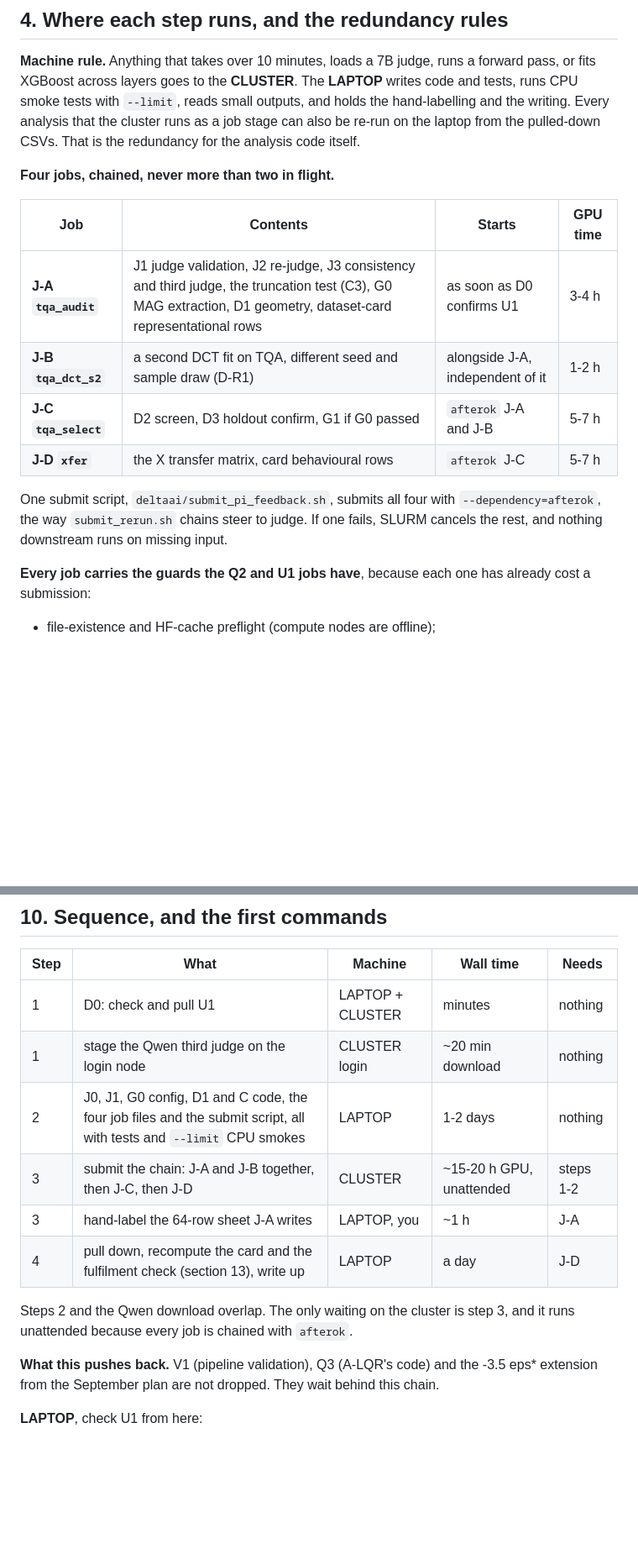
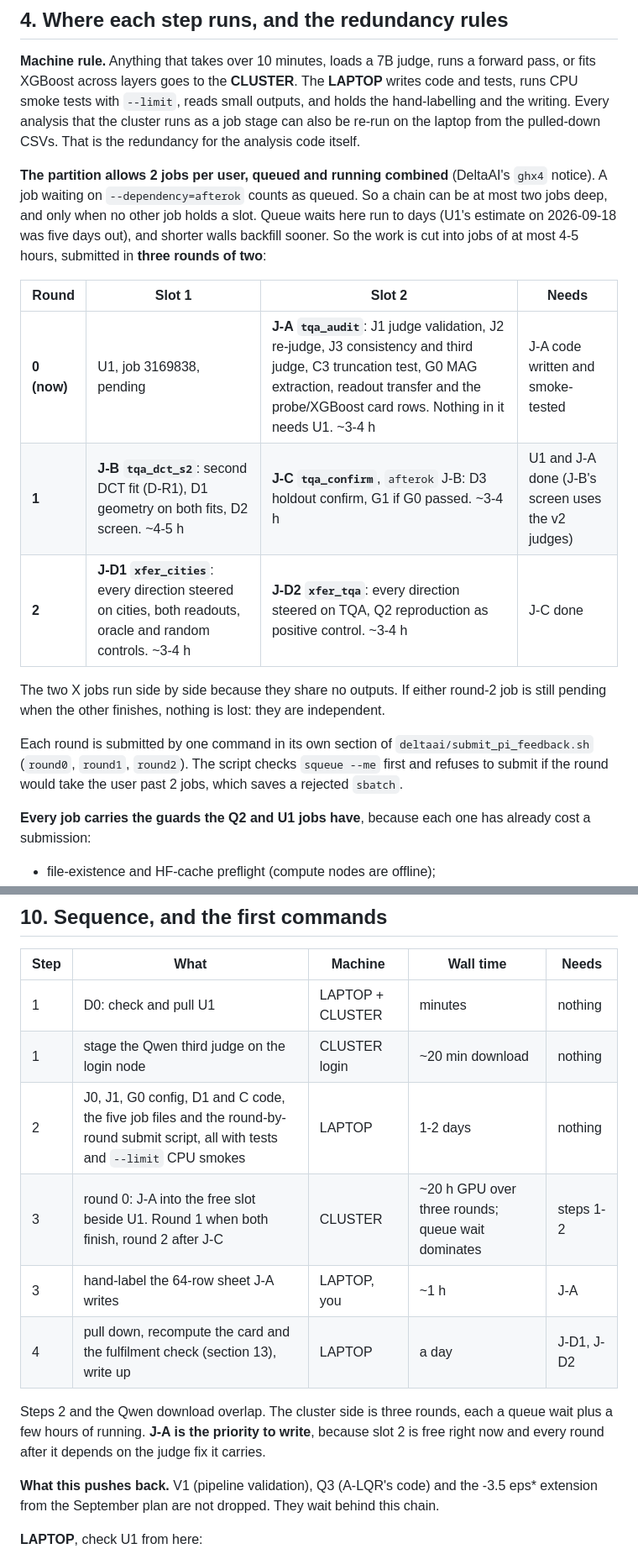
Before and after one commit to vaibhavw30/llm-activation-steering-research, a Markdown page: docs/PLAN_PI_FEEDBACK_2026-09-18.md, 2 parts joined by grey strips. Shown at 84% size. Rendered like a GitHub page; blank space fills up the shorter version.

Commit message:
docs(plan): fit the job layout to the 2-jobs-per-user partition limit
Pending afterok jobs count against the limit, so the four-job chain could
never have been submitted at once. Five jobs of at most 4-5 h in three
rounds of two; J-A needs nothing from U1 and takes the free slot now.

Co-Authored-By: Claude Opus 5 <noreply@anthropic.com>

```diff
--- a/docs/PLAN_PI_FEEDBACK_2026-09-18.md
+++ b/docs/PLAN_PI_FEEDBACK_2026-09-18.md
@@ -171,18 +171,24 @@ tests with `--limit`, reads small outputs, and holds the hand-labelling and the
 analysis that the cluster runs as a job stage can also be re-run on the laptop from the pulled-down
 CSVs. That is the redundancy for the analysis code itself.
 
-**Four jobs, chained, never more than two in flight.**
+**The partition allows 2 jobs per user, queued and running combined** (DeltaAI's `ghx4`
+notice). A job waiting on `--dependency=afterok` counts as queued. So a chain can be at most two
+jobs deep, and only when no other job holds a slot. Queue waits here run to days (U1's estimate on
+2026-09-18 was five days out), and shorter walls backfill sooner. So the work is cut into jobs of
+at most 4-5 hours, submitted in **three rounds of two**:
 
-| Job | Contents | Starts | GPU time |
+| Round | Slot 1 | Slot 2 | Needs |
 |---|---|---|---|
-| **J-A `tqa_audit`** | J1 judge validation, J2 re-judge, J3 consistency and third judge, the truncation test (C3), G0 MAG extraction, D1 geometry, dataset-card representational rows | as soon as D0 confirms U1 | 3-4 h |
-| **J-B `tqa_dct_s2`** | a second DCT fit on TQA, different seed and sample draw (D-R1) | alongside J-A, independent of it | 1-2 h |
-| **J-C `tqa_select`** | D2 screen, D3 holdout confirm, G1 if G0 passed | `afterok` J-A and J-B | 5-7 h |
-| **J-D `xfer`** | the X transfer matrix, card behavioural rows | `afterok` J-C | 5-7 h |
+| **0 (now)** | U1, job 3169838, pending | **J-A `tqa_audit`**: J1 judge validation, J2 re-judge, J3 consistency and third judge, C3 truncation test, G0 MAG extraction, readout transfer and the probe/XGBoost card rows. Nothing in it needs U1. ~3-4 h | J-A code written and smoke-tested |
+| **1** | **J-B `tqa_dct_s2`**: second DCT fit (D-R1), D1 geometry on both fits, D2 screen. ~4-5 h | **J-C `tqa_confirm`**, `afterok` J-B: D3 holdout confirm, G1 if G0 passed. ~3-4 h | U1 and J-A done (J-B's screen uses the v2 judges) |
+| **2** | **J-D1 `xfer_cities`**: every direction steered on cities, both readouts, oracle and random controls. ~3-4 h | **J-D2 `xfer_tqa`**: every direction steered on TQA, Q2 reproduction as positive control. ~3-4 h | J-C done |
 
-One submit script, `deltaai/submit_pi_feedback.sh`, submits all four with `--dependency=afterok`,
-the way `submit_rerun.sh` chains steer to judge. If one fails, SLURM cancels the rest, and nothing
-downstream runs on missing input.
+The two X jobs run side by side because they share no outputs. If either round-2 job is still
+pending when the other finishes, nothing is lost: they are independent.
+
+Each round is submitted by one command in its own section of `deltaai/submit_pi_feedback.sh`
+(`round0`, `round1`, `round2`). The script checks `squeue --me` first and refuses to submit if the
+round would take the user past 2 jobs, which saves a rejected `sbatch`.
 
 **Every job carries the guards the Q2 and U1 jobs have**, because each one has already cost a
 submission:
@@ -399,13 +406,14 @@ outcome (b) in X. It is refuted by outcome (a), or by a TQA gain that survives C
 |---|---|---|---|---|
 | 1 | D0: check and pull U1 | LAPTOP + CLUSTER | minutes | nothing |
 | 1 | stage the Qwen third judge on the login node | CLUSTER login | ~20 min download | nothing |
-| 2 | J0, J1, G0 config, D1 and C code, the four job files and the submit script, all with tests and `--limit` CPU smokes | LAPTOP | 1-2 days | nothing |
-| 3 | submit the chain: J-A and J-B together, then J-C, then J-D | CLUSTER | ~15-20 h GPU, unattended | steps 1-2 |
+| 2 | J0, J1, G0 config, D1 and C code, the five job files and the round-by-round submit script, all with tests and `--limit` CPU smokes | LAPTOP | 1-2 days | nothing |
+| 3 | round 0: J-A into the free slot beside U1. Round 1 when both finish, round 2 after J-C | CLUSTER | ~20 h GPU over three rounds; queue wait dominates | steps 1-2 |
 | 3 | hand-label the 64-row sheet J-A writes | LAPTOP, you | ~1 h | J-A |
-| 4 | pull down, recompute the card and the fulfilment check (section 13), write up | LAPTOP | a day | J-D |
+| 4 | pull down, recompute the card and the fulfilment check (section 13), write up | LAPTOP | a day | J-D1, J-D2 |
 
-Steps 2 and the Qwen download overlap. The only waiting on the cluster is step 3, and it runs
-unattended because every job is chained with `afterok`.
+Steps 2 and the Qwen download overlap. The cluster side is three rounds, each a queue wait plus a
+few hours of running. **J-A is the priority to write**, because slot 2 is free right now and
+every round after it depends on the judge fix it carries.
 
 **What this pushes back.** V1 (pipeline validation), Q3 (A-LQR's code) and the -3.5 eps* extension
 from the September plan are not dropped. They wait behind this chain.
```
Also changed, not shown: other parts of docs/PLAN_PI_FEEDBACK_2026-09-18.md (+8 -7 lines).
